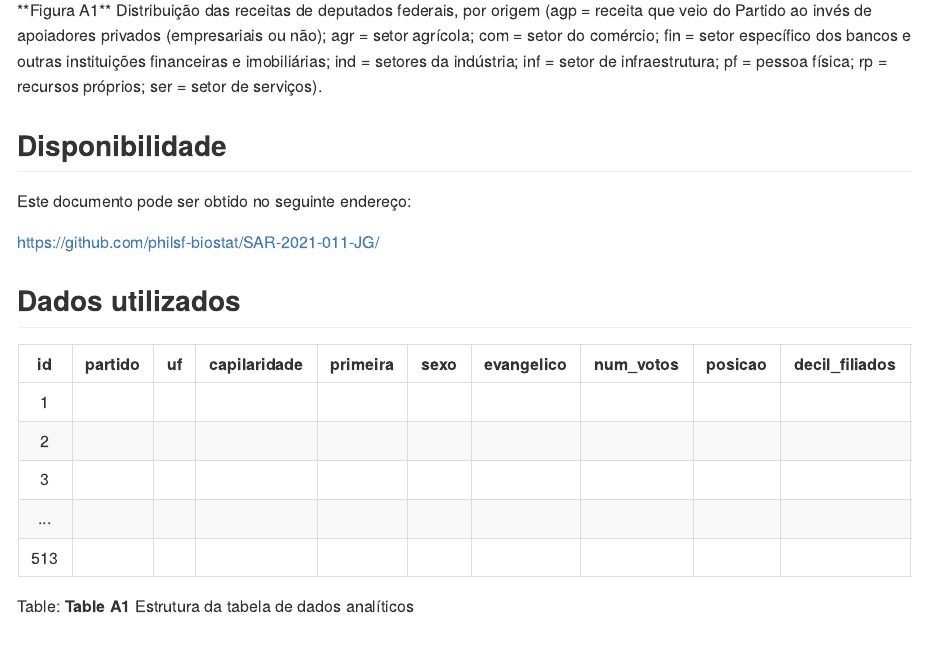
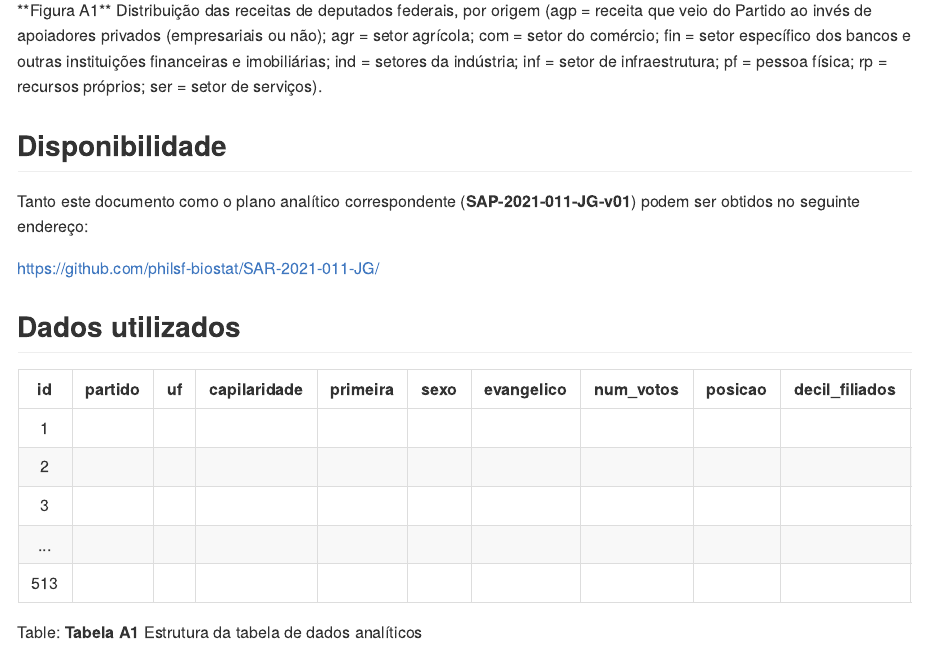
Before and after one commit to philsf-biostat/SAR-2021-011-JG, an R Markdown document (report/SAR-2021-011-JG-v01.Rmd): the page in a window 1100 px wide, from 15060 px down. The pictures show the output file report/SAR-2021-011-JG-v01.md that the author committed with the source, drawn offline in the style of GitHub.

Commit message:
fix: notas do apêndice

````diff
--- a/report/SAR-2021-011-JG-v01.Rmd
+++ b/report/SAR-2021-011-JG-v01.Rmd
@@ -369,9 +369,9 @@ knitr::include_graphics("../figures/receitas.png", error = FALSE)
 
 ## Disponibilidade
 
-<!-- Tanto este documento como o plano analítico correspondente (**SAP-2021-011-JG-v01**) podem ser obtidos no seguinte endereço: -->
+Tanto este documento como o plano analítico correspondente (**SAP-2021-011-JG-v01**) podem ser obtidos no seguinte endereço:
 
-Este documento pode ser obtido no seguinte endereço:
+<!-- Este documento pode ser obtido no seguinte endereço: -->
 
 https://github.com/philsf-biostat/SAR-2021-011-JG/
 
@@ -385,5 +385,5 @@ https://github.com/philsf-biostat/SAR-2021-011-JG/
 # analytical %>%
 #   pander(caption = "**Table A1** Tabela de dados analíticos")
 analytical_mockup %>%
-  pander(caption = "**Table A1** Estrutura da tabela de dados analíticos")
+  pander(caption = "**Tabela A1** Estrutura da tabela de dados analíticos")
 ```
````
Also changed, not shown: report/SAR-2021-011-JG-v01.md.
